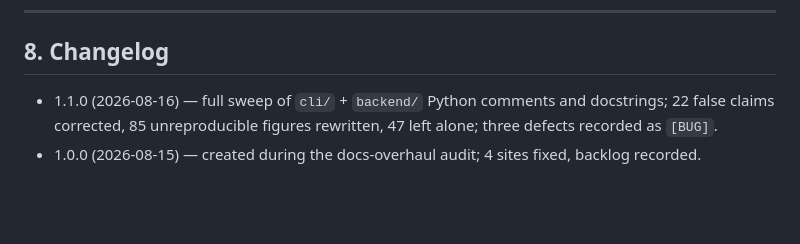
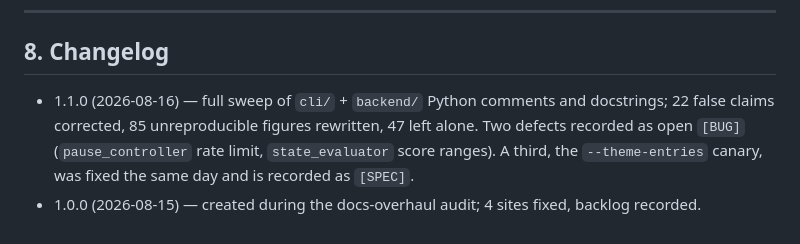
Before and after one commit to apassuello/crossword-helper, a Markdown page: docs/dev/FABRICATION-LOG.md, the part around the change. Rendered like a GitHub page; blank space fills up the shorter version.

Commit message:
docs: correct the fabrication log's own changelog
Section 8 claimed three defects recorded as [BUG]; the canary was resolved to
[SPEC] in the body by 901fa60, leaving two. A file that polices internal drift
should not contain any.

```diff
--- a/docs/dev/FABRICATION-LOG.md
+++ b/docs/dev/FABRICATION-LOG.md
@@ -160,6 +160,7 @@ like any other:
 ## 8. Changelog
 
 - 1.1.0 (2026-08-16) — full sweep of `cli/` + `backend/` Python comments and docstrings;
-  22 false claims corrected, 85 unreproducible figures rewritten, 47 left alone; three defects
-  recorded as `[BUG]`.
+  22 false claims corrected, 85 unreproducible figures rewritten, 47 left alone. Two defects
+  recorded as open `[BUG]` (`pause_controller` rate limit, `state_evaluator` score ranges). A
+  third, the `--theme-entries` canary, was fixed the same day and is recorded as `[SPEC]`.
 - 1.0.0 (2026-08-15) — created during the docs-overhaul audit; 4 sites fixed, backlog recorded.
```
